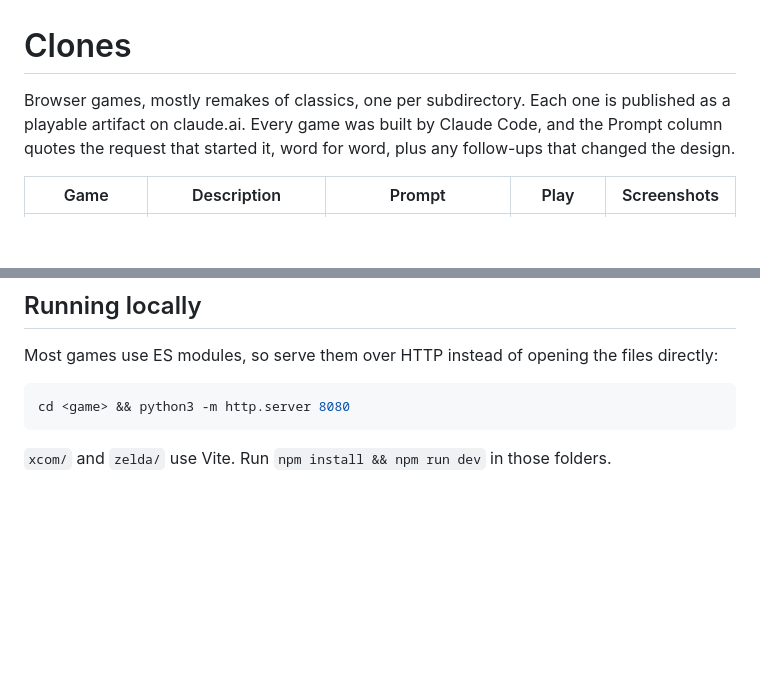
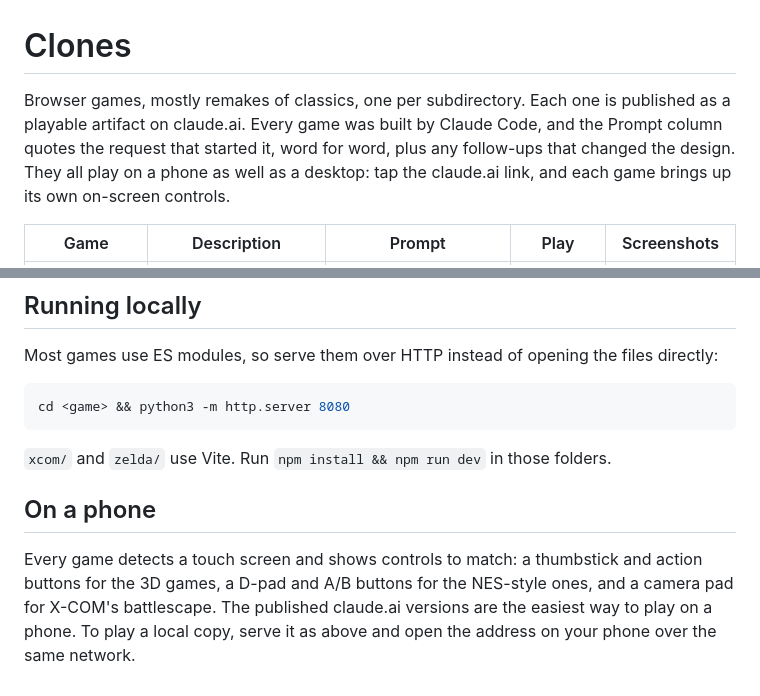
Before and after one commit to mdellavo/claude-game-clones, a Markdown page: README.md, 2 parts joined by grey strips. Rendered like a GitHub page; blank space fills up the shorter version.

Commit message:
Note mobile support in the README
Every game now shows on-screen controls on a touch screen; say so in the
intro and add a short section on playing on a phone.

Co-Authored-By: Claude Opus 5 <noreply@anthropic.com>

````diff
--- a/README.md
+++ b/README.md
@@ -1,6 +1,6 @@
 # Clones
 
-Browser games, mostly remakes of classics, one per subdirectory. Each one is published as a playable artifact on claude.ai. Every game was built by Claude Code, and the Prompt column quotes the request that started it, word for word, plus any follow-ups that changed the design.
+Browser games, mostly remakes of classics, one per subdirectory. Each one is published as a playable artifact on claude.ai. Every game was built by Claude Code, and the Prompt column quotes the request that started it, word for word, plus any follow-ups that changed the design. They all play on a phone as well as a desktop: tap the claude.ai link, and each game brings up its own on-screen controls.
 
 | Game | Description | Prompt | Play | Screenshots |
 | --- | --- | --- | --- | --- |
@@ -30,3 +30,7 @@ cd <game> && python3 -m http.server 8080
 ```
 
 `xcom/` and `zelda/` use Vite. Run `npm install && npm run dev` in those folders.
+
+## On a phone
+
+Every game detects a touch screen and shows controls to match: a thumbstick and action buttons for the 3D games, a D-pad and A/B buttons for the NES-style ones, and a camera pad for X-COM's battlescape. The published claude.ai versions are the easiest way to play on a phone. To play a local copy, serve it as above and open the address on your phone over the same network.
````
